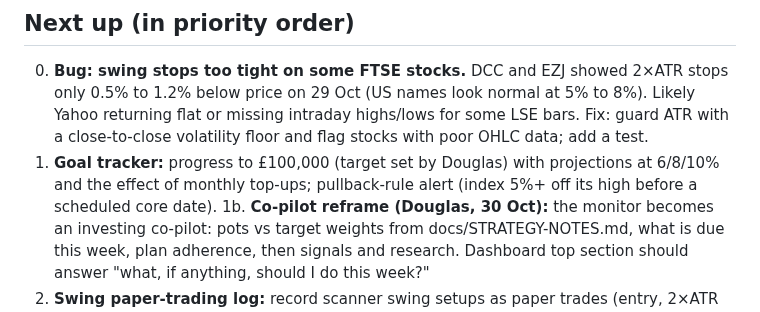
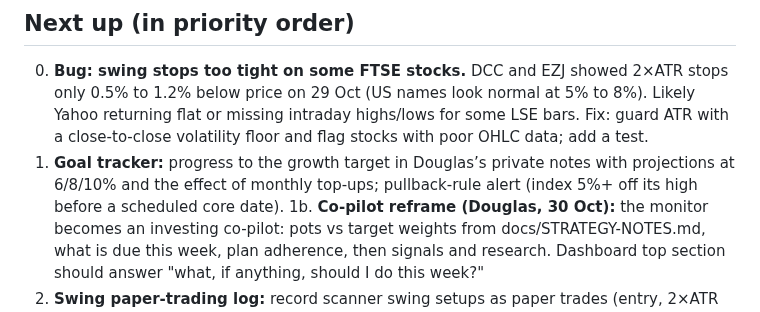
Before and after one commit to douglasbakeronline/market-monitor, a Markdown page: docs/ROADMAP.md, the part around the change. GitHub-like rendering.

```diff
--- a/docs/ROADMAP.md
+++ b/docs/ROADMAP.md
@@ -15,7 +15,7 @@ Working plan for Market Monitor. Claude develops this autonomously (Douglas gran
 
 ## Next up (in priority order)
 0. **Bug: swing stops too tight on some FTSE stocks.** DCC and EZJ showed 2×ATR stops only 0.5% to 1.2% below price on 29 Oct (US names look normal at 5% to 8%). Likely Yahoo returning flat or missing intraday highs/lows for some LSE bars. Fix: guard ATR with a close-to-close volatility floor and flag stocks with poor OHLC data; add a test.
-1. **Goal tracker:** progress to £100,000 (target set by Douglas) with projections at 6/8/10% and the effect of monthly top-ups; pullback-rule alert (index 5%+ off its high before a scheduled core date).
+1. **Goal tracker:** progress to the growth target in Douglas’s private notes with projections at 6/8/10% and the effect of monthly top-ups; pullback-rule alert (index 5%+ off its high before a scheduled core date).
 1b. **Co-pilot reframe (Douglas, 30 Oct):** the monitor becomes an investing co-pilot: pots vs target weights from docs/STRATEGY-NOTES.md, what is due this week, plan adherence, then signals and research. Dashboard top section should answer "what, if anything, should I do this week?"
 2. **Swing paper-trading log:** record scanner swing setups as paper trades (entry, 2×ATR stop, 2R target, 20-session exit) and score them automatically; the swing pot is only funded if this shows positive expectancy after 3+ months.
 3. **Smart-money signal (Autopilot as reference):** Congress disclosures plus 13F holdings of a few long-term managers as a tracked tie-breaker tag.
```
Also changed, not shown: docs/STRATEGY-NOTES.md (+1 -1 lines).
